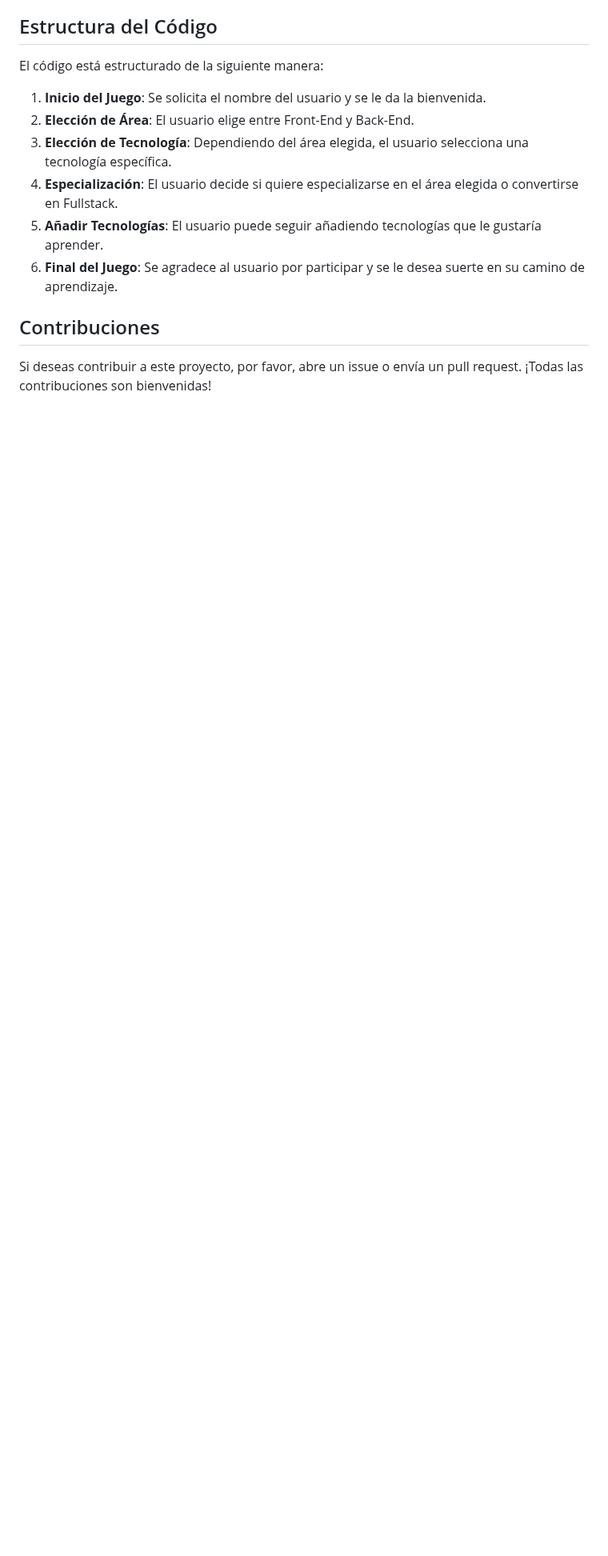
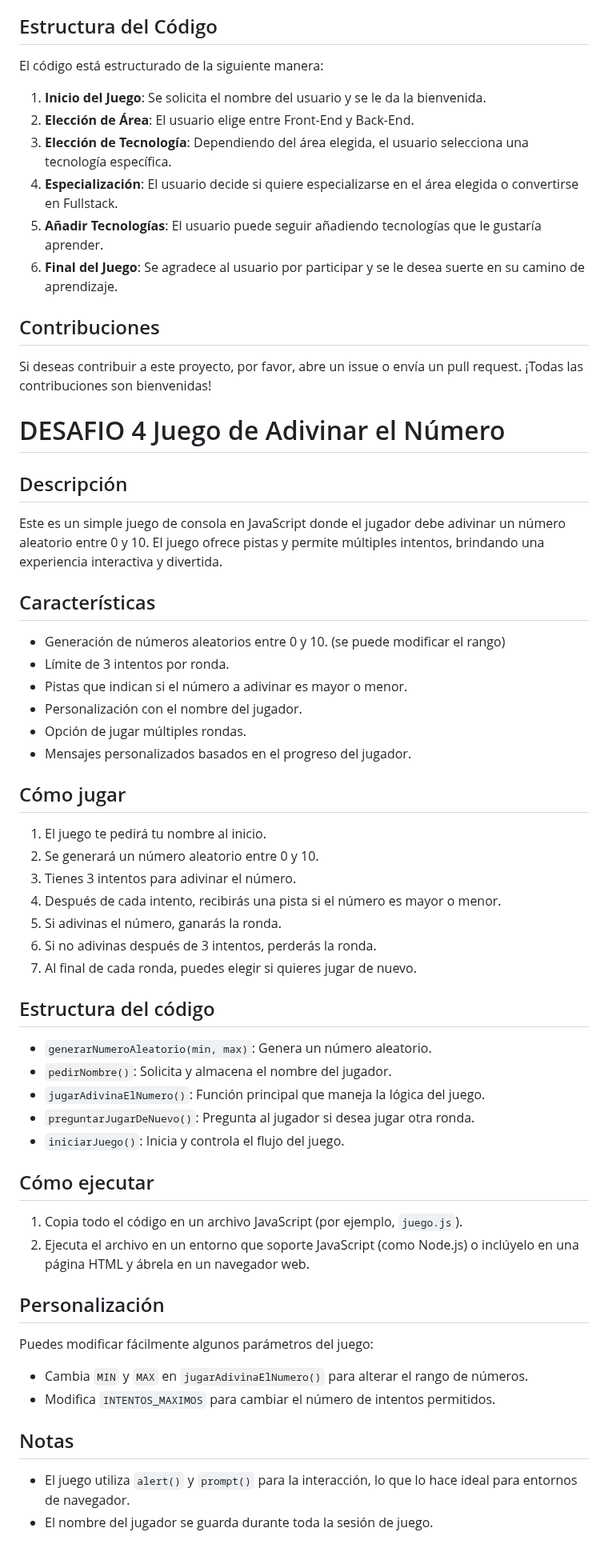
Before and after one commit to vmansr/7daysOfCode, a Markdown page: README.md, the part around the change. Shown at 80% size. Drawn GitHub-style; blank space fills up the shorter version.

```diff
--- a/README.md
+++ b/README.md
@@ -80,3 +80,46 @@ El código está estructurado de la siguiente manera:
 ## Contribuciones
 
 Si deseas contribuir a este proyecto, por favor, abre un issue o envía un pull request. ¡Todas las contribuciones son bienvenidas!
+
+
+# DESAFIO 4 Juego de Adivinar el Número
+
+## Descripción
+Este es un simple juego de consola en JavaScript donde el jugador debe adivinar un número aleatorio entre 0 y 10. El juego ofrece pistas y permite múltiples intentos, brindando una experiencia interactiva y divertida.
+
+## Características
+- Generación de números aleatorios entre 0 y 10. (se puede modificar el rango)
+- Límite de 3 intentos por ronda.
+- Pistas que indican si el número a adivinar es mayor o menor.
+- Personalización con el nombre del jugador.
+- Opción de jugar múltiples rondas.
+- Mensajes personalizados basados en el progreso del jugador.
+
+## Cómo jugar
+1. El juego te pedirá tu nombre al inicio.
+2. Se generará un número aleatorio entre 0 y 10.
+3. Tienes 3 intentos para adivinar el número.
+4. Después de cada intento, recibirás una pista si el número es mayor o menor.
+5. Si adivinas el número, ganarás la ronda.
+6. Si no adivinas después de 3 intentos, perderás la ronda.
+7. Al final de cada ronda, puedes elegir si quieres jugar de nuevo.
+
+## Estructura del código
+- `generarNumeroAleatorio(min, max)`: Genera un número aleatorio.
+- `pedirNombre()`: Solicita y almacena el nombre del jugador.
+- `jugarAdivinaElNumero()`: Función principal que maneja la lógica del juego.
+- `preguntarJugarDeNuevo()`: Pregunta al jugador si desea jugar otra ronda.
+- `iniciarJuego()`: Inicia y controla el flujo del juego.
+
+## Cómo ejecutar
+1. Copia todo el código en un archivo JavaScript (por ejemplo, `juego.js`).
+2. Ejecuta el archivo en un entorno que soporte JavaScript (como Node.js) o inclúyelo en una página HTML y ábrela en un navegador web.
+
+## Personalización
+Puedes modificar fácilmente algunos parámetros del juego:
+- Cambia `MIN` y `MAX` en `jugarAdivinaElNumero()` para alterar el rango de números.
+- Modifica `INTENTOS_MAXIMOS` para cambiar el número de intentos permitidos.
+
+## Notas
+- El juego utiliza `alert()` y `prompt()` para la interacción, lo que lo hace ideal para entornos de navegador.
+- El nombre del jugador se guarda durante toda la sesión de juego.
```
